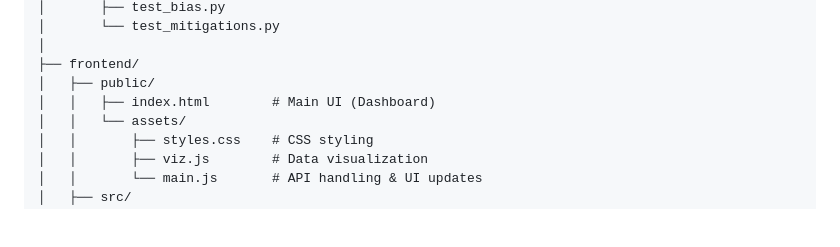
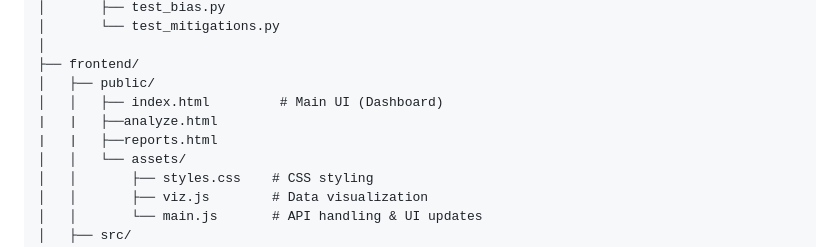
Before and after one commit to HumbleCreators/AI-Ethics-Auditor, a Markdown page: README.md, the part around the change. Rendered like a GitHub page; blank space fills up the shorter version.

```diff
--- a/README.md
+++ b/README.md
@@ -61,7 +61,9 @@ ai-ethics-auditor/
 │
 ├── frontend/
 │   ├── public/
-│   │   ├── index.html        # Main UI (Dashboard)
+│   │   ├── index.html         # Main UI (Dashboard)
+|   |   ├──analyze.html
+|   |   ├──reports.html
 │   │   └── assets/
 │   │       ├── styles.css    # CSS styling
 │   │       ├── viz.js        # Data visualization
```
